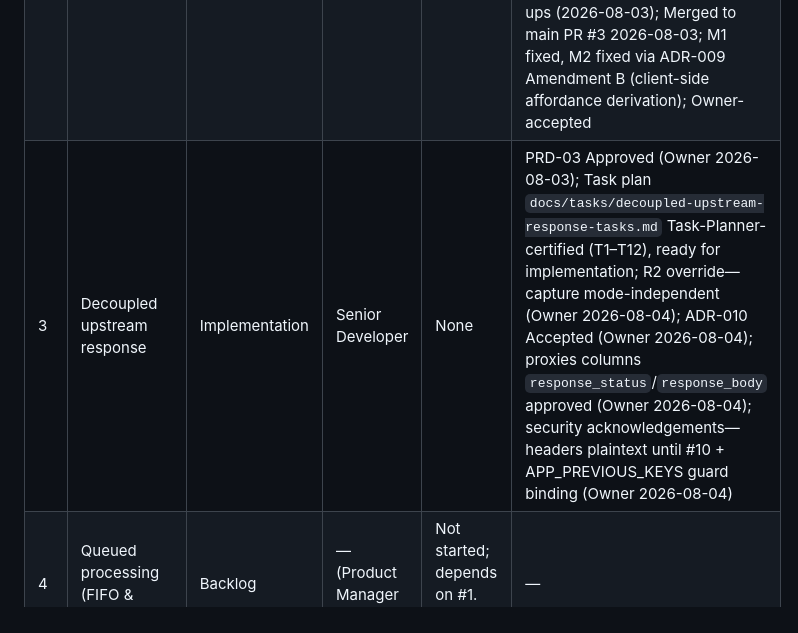
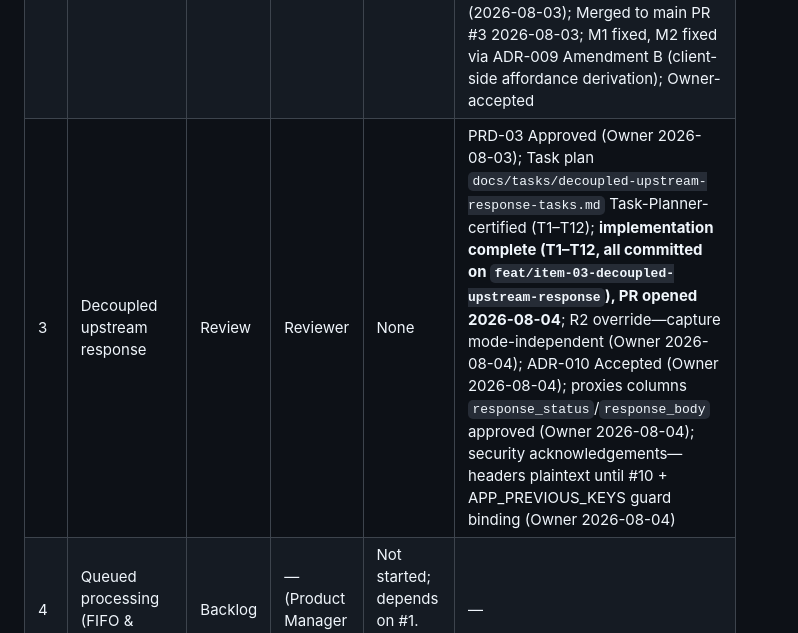
Before and after one commit to J-T-McC/webhook-proxy-service, a Markdown page: docs/status.md, the part around the change. Rendered like a GitHub page.

Commit message:
docs(status): advance feature #3 to review
- T1–T12 implementation complete, all committed on feature branch
- PR opened; hand to Reviewer next

Co-Authored-By: Claude Opus 4.8 (1M context) <noreply@anthropic.com>

```diff
--- a/docs/status.md
+++ b/docs/status.md
@@ -30,7 +30,7 @@ Source of truth: `docs/product/roadmap.md` (Approved by Project Owner, 2026-07-3
 |---|---|---|---|---|---|
 | 1 | Walking skeleton: ingest → fan-out delivery | Done | — | None | PRD/Design/Plan/Tasks Approved (2026-07-30); Review *Approve with follow-ups* (2026-07-31); PR #1 merged (`5aba84b`). Post-merge Index-delete bug **fixed** (`89cfd71`, merged `19e73c7`, 2026-07-31); Owner skipped re-review and merged. Frontend regression-test harness deferred to backlog (Option B) |
 | 2 | Role-based collaboration | Done | — | None | PRD-02 Approved by Owner 2026-08-03; ADR-009 Accepted by Owner 2026-08-03 (incl. Amendments A and B); Task Plan `docs/tasks/role-based-collaboration-tasks.md` Task-Planner-certified; Reviewer review-02 Approve-with-follow-ups (2026-08-03); Merged to main PR #3 2026-08-03; M1 fixed, M2 fixed via ADR-009 Amendment B (client-side affordance derivation); Owner-accepted |
-| 3 | Decoupled upstream response | Implementation | Senior Developer | None | PRD-03 Approved (Owner 2026-08-03); Task plan `docs/tasks/decoupled-upstream-response-tasks.md` Task-Planner-certified (T1–T12), ready for implementation; R2 override—capture mode-independent (Owner 2026-08-04); ADR-010 Accepted (Owner 2026-08-04); proxies columns `response_status`/`response_body` approved (Owner 2026-08-04); security acknowledgements—headers plaintext until #10 + APP_PREVIOUS_KEYS guard binding (Owner 2026-08-04) |
+| 3 | Decoupled upstream response | Review | Reviewer | None | PRD-03 Approved (Owner 2026-08-03); Task plan `docs/tasks/decoupled-upstream-response-tasks.md` Task-Planner-certified (T1–T12); **implementation complete (T1–T12, all committed on `feat/item-03-decoupled-upstream-response`), PR opened 2026-08-04**; R2 override—capture mode-independent (Owner 2026-08-04); ADR-010 Accepted (Owner 2026-08-04); proxies columns `response_status`/`response_body` approved (Owner 2026-08-04); security acknowledgements—headers plaintext until #10 + APP_PREVIOUS_KEYS guard binding (Owner 2026-08-04) |
 | 4 | Queued processing (FIFO & Async) | Backlog | — (Product Manager on start) | Not started; depends on #1. Open: V3, V8 | — |
 | 5 | Payload storage & retention | Backlog | — (Product Manager on start) | Not started; depends on #1, benefits from #4. Open: V4, V5, V6 | — |
 | 6 | Retry & replay | Backlog | — (Product Manager on start) | Not started; depends on #4, #5 | — |
```
